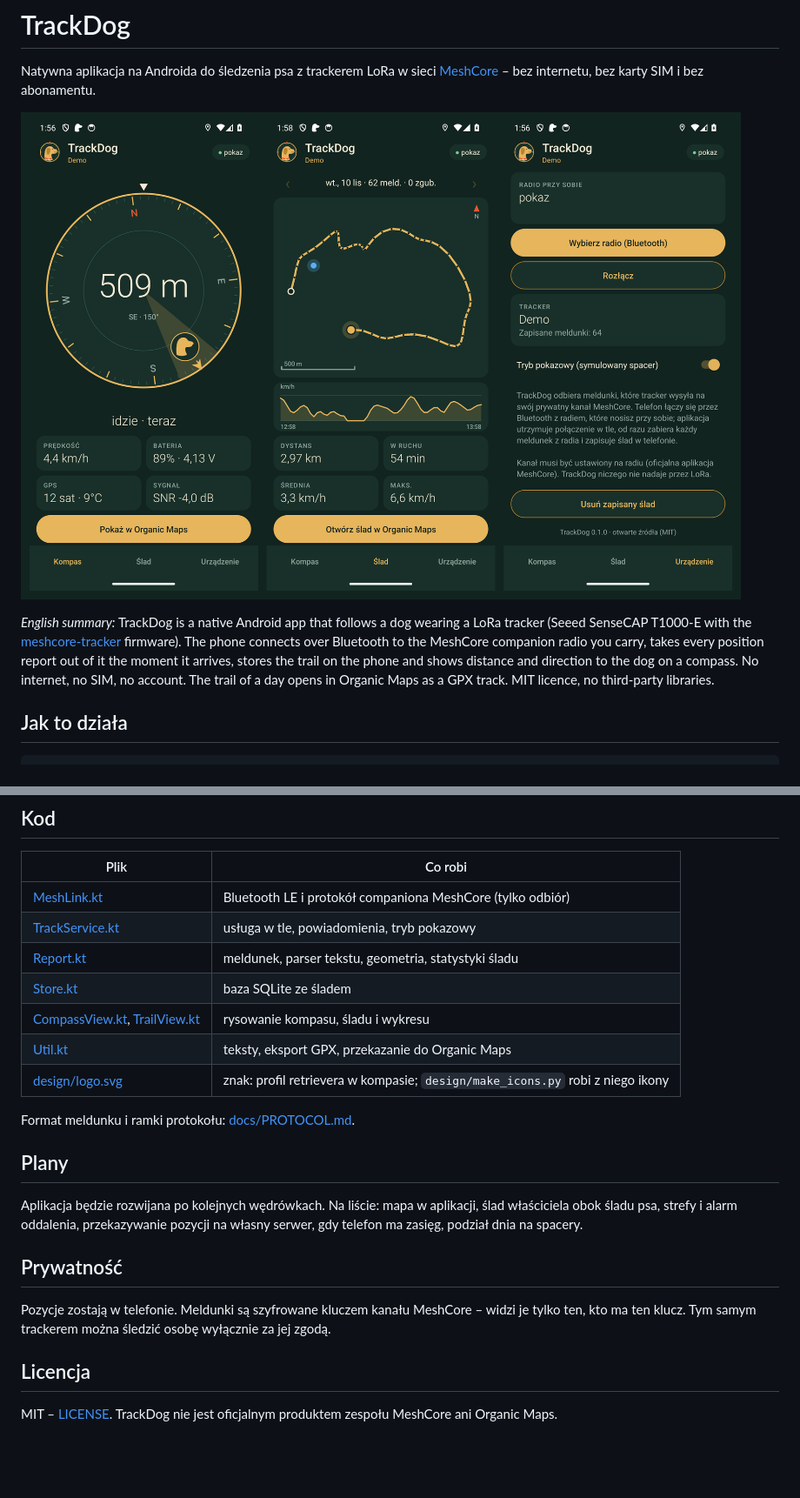
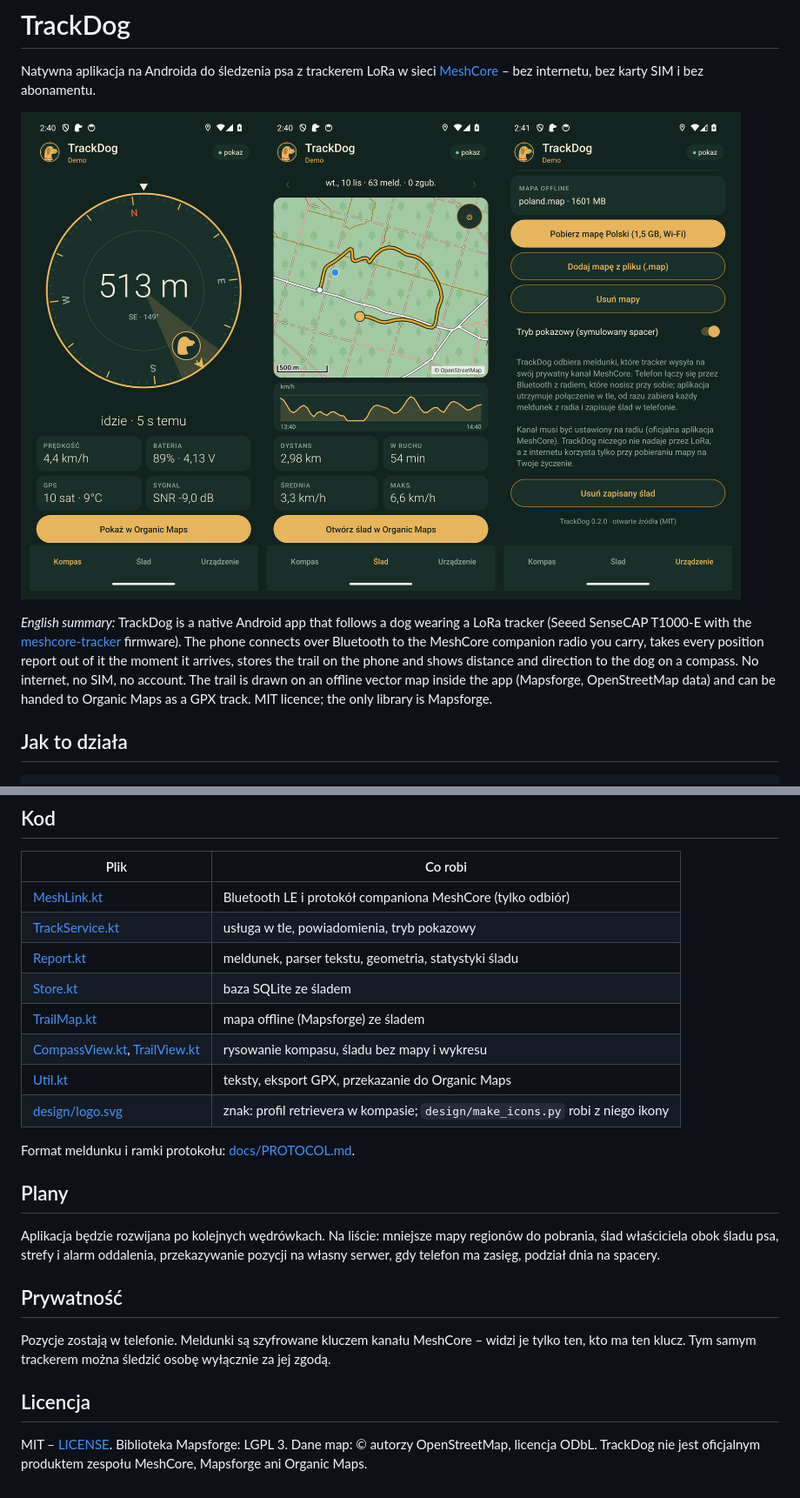
Before and after one commit to qbarteczek/trackdog, a Markdown page: README.md, 2 parts joined by grey strips. Shown at 87% size. Rendered like a GitHub page; pictures changed too: docs/screenshots/trackdog.png; blank space fills up the shorter version.

```diff
--- a/README.md
+++ b/README.md
@@ -9,7 +9,8 @@ bez internetu, bez karty SIM i bez abonamentu.
 with the [meshcore-tracker](https://github.com/qbarteczek/meshcore-tracker) firmware). The phone connects over
 Bluetooth to the MeshCore companion radio you carry, takes every position report out of it the moment it arrives,
 stores the trail on the phone and shows distance and direction to the dog on a compass. No internet, no SIM, no
-account. The trail of a day opens in Organic Maps as a GPX track. MIT licence, no third-party libraries.
+account. The trail is drawn on an offline vector map inside the app (Mapsforge, OpenStreetMap data) and can be
+handed to Organic Maps as a GPX track. MIT licence; the only library is Mapsforge.
 
 ## Jak to działa
 
@@ -81,7 +105,8 @@ adb shell am start -n pl.qbart.trackdog/.MainActivity --ez demo true    # od raz
 | [TrackService.kt](app/src/main/java/pl/qbart/trackdog/TrackService.kt) | usługa w tle, powiadomienia, tryb pokazowy |
 | [Report.kt](app/src/main/java/pl/qbart/trackdog/Report.kt) | meldunek, parser tekstu, geometria, statystyki śladu |
 | [Store.kt](app/src/main/java/pl/qbart/trackdog/Store.kt) | baza SQLite ze śladem |
-| [CompassView.kt](app/src/main/java/pl/qbart/trackdog/CompassView.kt), [TrailView.kt](app/src/main/java/pl/qbart/trackdog/TrailView.kt) | rysowanie kompasu, śladu i wykresu |
+| [TrailMap.kt](app/src/main/java/pl/qbart/trackdog/TrailMap.kt) | mapa offline (Mapsforge) ze śladem |
+| [CompassView.kt](app/src/main/java/pl/qbart/trackdog/CompassView.kt), [TrailView.kt](app/src/main/java/pl/qbart/trackdog/TrailView.kt) | rysowanie kompasu, śladu bez mapy i wykresu |
 | [Util.kt](app/src/main/java/pl/qbart/trackdog/Util.kt) | teksty, eksport GPX, przekazanie do Organic Maps |
 | [design/logo.svg](design/logo.svg) | znak: profil retrievera w kompasie; `design/make_icons.py` robi z niego ikony |
 
@@ -89,7 +114,7 @@ Format meldunku i ramki protokołu: [docs/PROTOCOL.md](docs/PROTOCOL.md).
 
 ## Plany
 
-Aplikacja będzie rozwijana po kolejnych wędrówkach. Na liście: mapa w aplikacji, ślad właściciela obok śladu psa,
+Aplikacja będzie rozwijana po kolejnych wędrówkach. Na liście: mniejsze mapy regionów do pobrania, ślad właściciela obok śladu psa,
 strefy i alarm oddalenia, przekazywanie pozycji na własny serwer, gdy telefon ma zasięg, podział dnia na spacery.
 
 ## Prywatność
@@ -99,4 +124,5 @@ Tym samym trackerem można śledzić osobę wyłącznie za jej zgodą.
 
 ## Licencja
 
-MIT – [LICENSE](LICENSE). TrackDog nie jest oficjalnym produktem zespołu MeshCore ani Organic Maps.
+MIT – [LICENSE](LICENSE). Biblioteka Mapsforge: LGPL 3. Dane map: © autorzy OpenStreetMap, licencja ODbL.
+TrackDog nie jest oficjalnym produktem zespołu MeshCore, Mapsforge ani Organic Maps.
```
Also changed, not shown: other parts of README.md (+31 -8 lines), docs/screenshots/kompas.png, docs/screenshots/slad.png, docs/screenshots/urzadzenie.png, 13 other files.
